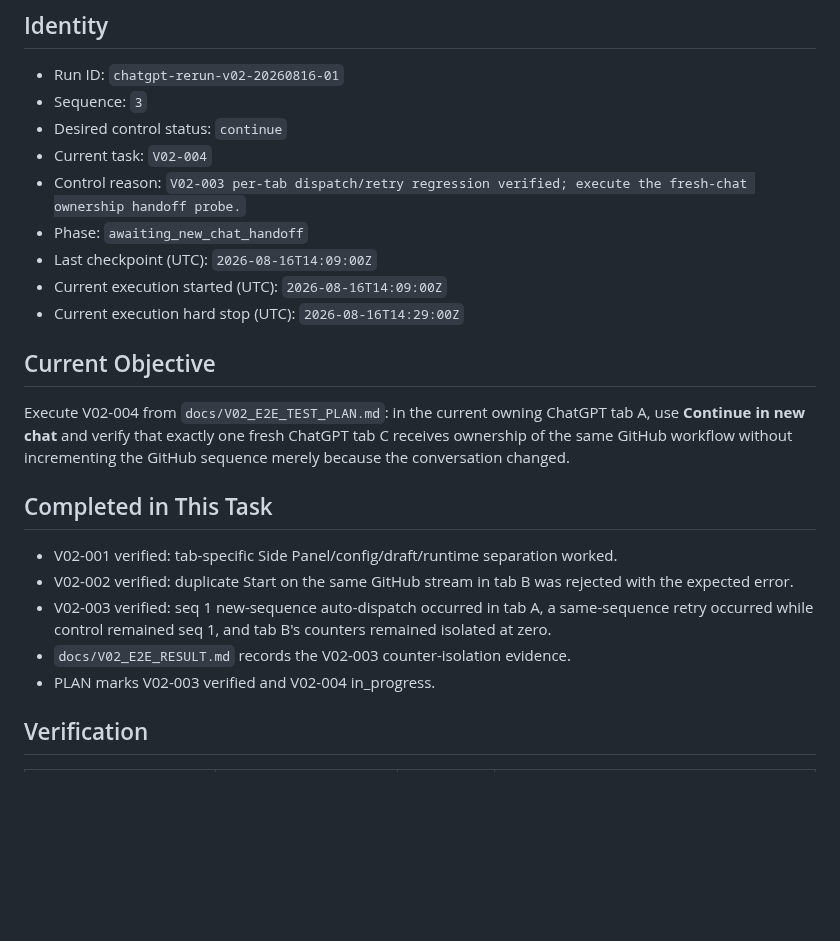
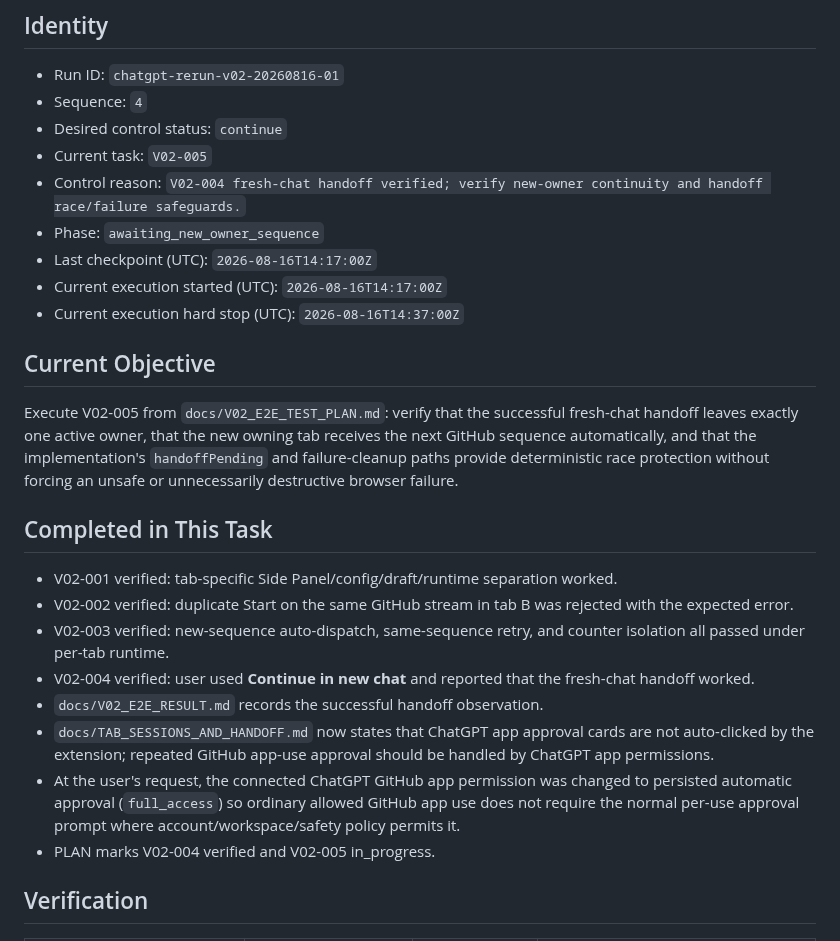
Before and after one commit to Kaetaeru/chatgpt-rerun-extension, a Markdown page: .chatgpt-rerun/STATE.md, the part around one of its changes. Rendered like a GitHub page; blank space fills up the shorter version.

```diff
--- a/.chatgpt-rerun/STATE.md
+++ b/.chatgpt-rerun/STATE.md
@@ -3,26 +3,29 @@
 ## Identity
 
 - Run ID: `chatgpt-rerun-v02-20260816-01`
-- Sequence: `3`
+- Sequence: `4`
 - Desired control status: `continue`
-- Current task: `V02-004`
-- Control reason: `V02-003 per-tab dispatch/retry regression verified; execute the fresh-chat ownership handoff probe.`
-- Phase: `awaiting_new_chat_handoff`
-- Last checkpoint (UTC): `2026-08-16T14:09:00Z`
-- Current execution started (UTC): `2026-08-16T14:09:00Z`
-- Current execution hard stop (UTC): `2026-08-16T14:29:00Z`
+- Current task: `V02-005`
+- Control reason: `V02-004 fresh-chat handoff verified; verify new-owner continuity and handoff race/failure safeguards.`
+- Phase: `awaiting_new_owner_sequence`
+- Last checkpoint (UTC): `2026-08-16T14:17:00Z`
+- Current execution started (UTC): `2026-08-16T14:17:00Z`
+- Current execution hard stop (UTC): `2026-08-16T14:37:00Z`
 
 ## Current Objective
 
-Execute V02-004 from `docs/V02_E2E_TEST_PLAN.md`: in the current owning ChatGPT tab A, use **Continue in new chat** and verify that exactly one fresh ChatGPT tab C receives ownership of the same GitHub workflow without incrementing the GitHub sequence merely because the conversation changed.
+Execute V02-005 from `docs/V02_E2E_TEST_PLAN.md`: verify that the successful fresh-chat handoff leaves exactly one active owner, that the new owning tab receives the next GitHub sequence automatically, and that the implementation's `handoffPending` and failure-cleanup paths provide deterministic race protection without forcing an unsafe or unnecessarily destructive browser failure.
 
 ## Completed in This Task
 
 - V02-001 verified: tab-specific Side Panel/config/draft/runtime separation worked.
 - V02-002 verified: duplicate Start on the same GitHub stream in tab B was rejected with the expected error.
-- V02-003 verified: seq 1 new-sequence auto-dispatch occurred in tab A, a same-sequence retry occurred while control remained seq 1, and tab B's counters remained isolated at zero.
-- `docs/V02_E2E_RESULT.md` records the V02-003 counter-isolation evidence.
-- PLAN marks V02-003 verified and V02-004 in_progress.
+- V02-003 verified: new-sequence auto-dispatch, same-sequence retry, and counter isolation all passed under per-tab runtime.
+- V02-004 verified: user used **Continue in new chat** and reported that the fresh-chat handoff worked.
+- `docs/V02_E2E_RESULT.md` records the successful handoff observation.
+- `docs/TAB_SESSIONS_AND_HANDOFF.md` now states that ChatGPT app approval cards are not auto-clicked by the extension; repeated GitHub app-use approval should be handled by ChatGPT app permissions.
+- At the user's request, the connected ChatGPT GitHub app permission was changed to persisted automatic approval (`full_access`) so ordinary allowed GitHub app use does not require the normal per-use approval prompt where account/workspace/safety policy permits it.
+- PLAN marks V02-004 verified and V02-005 in_progress.
 
 ## Verification
 
```
Also changed, not shown: other parts of .chatgpt-rerun/STATE.md (+21 -20 lines).
